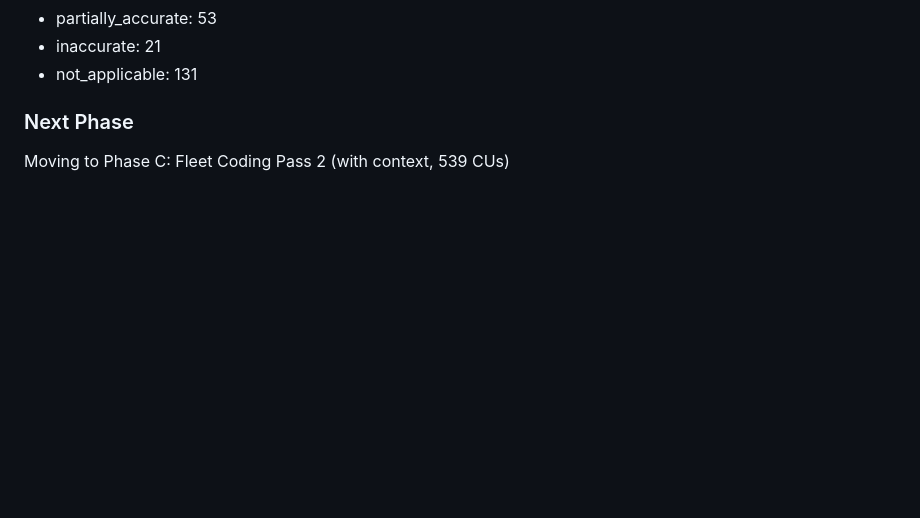
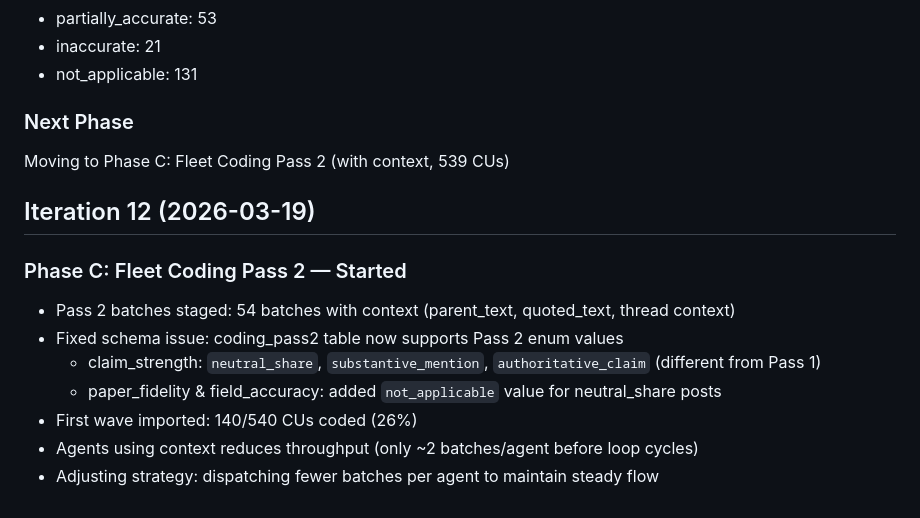
Before and after one commit to Jython1415/ai-augmented-research, a Markdown page: model-collapse-v2/LOOP_PROGRESS.md, the part around the change. GitHub-like rendering; blank space fills up the shorter version.

Commit message:
Pass 2 started: 140/539 CUs coded + schema fix for two-pass storage
Fixed coding_pass2 table schema to support Pass 2's different enum values:
- claim_strength: neutral_share, substantive_mention, authoritative_claim (vs Pass 1's casual/moderate/authoritative)
- paper_fidelity/field_accuracy: added 'not_applicable' for neutral_share posts

First Pass 2 wave imported: 140 citation units (26% complete). Context-heavy
batches reduce throughput (~2 batches/agent) vs Pass 1 (~4 batches/agent).

Co-Authored-By: Claude Opus 4.6 (1M context) <noreply@anthropic.com>

```diff
--- a/model-collapse-v2/LOOP_PROGRESS.md
+++ b/model-collapse-v2/LOOP_PROGRESS.md
@@ -89,3 +89,14 @@ Iteration-by-iteration log. Append only.
 
 ### Next Phase
 Moving to Phase C: Fleet Coding Pass 2 (with context, 539 CUs)
+
+## Iteration 12 (2026-03-19)
+
+### Phase C: Fleet Coding Pass 2 — Started
+- Pass 2 batches staged: 54 batches with context (parent_text, quoted_text, thread context)
+- Fixed schema issue: coding_pass2 table now supports Pass 2 enum values
+  - claim_strength: `neutral_share`, `substantive_mention`, `authoritative_claim` (different from Pass 1)
+  - paper_fidelity & field_accuracy: added `not_applicable` value for neutral_share posts
+- First wave imported: 140/540 CUs coded (26%)
+- Agents using context reduces throughput (only ~2 batches/agent before loop cycles)
+- Adjusting strategy: dispatching fewer batches per agent to maintain steady flow
```
Also changed, not shown: model-collapse-v2/STATUS.md (+2 -2 lines).
